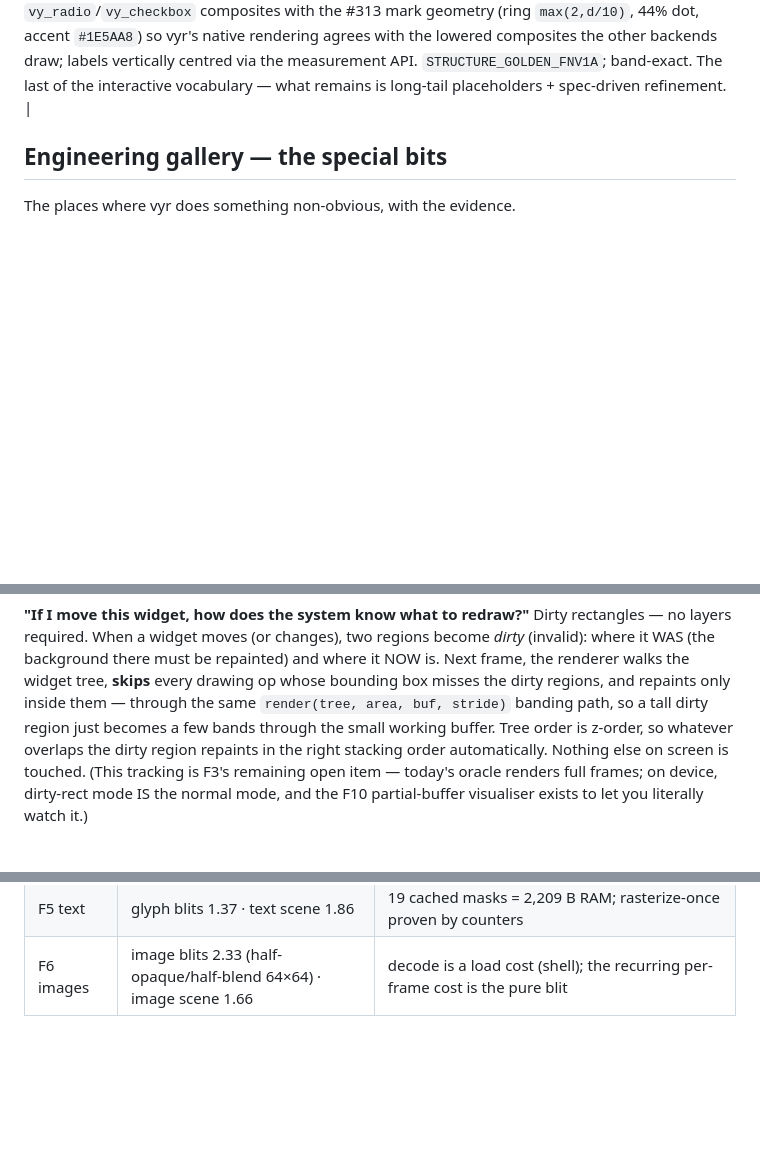
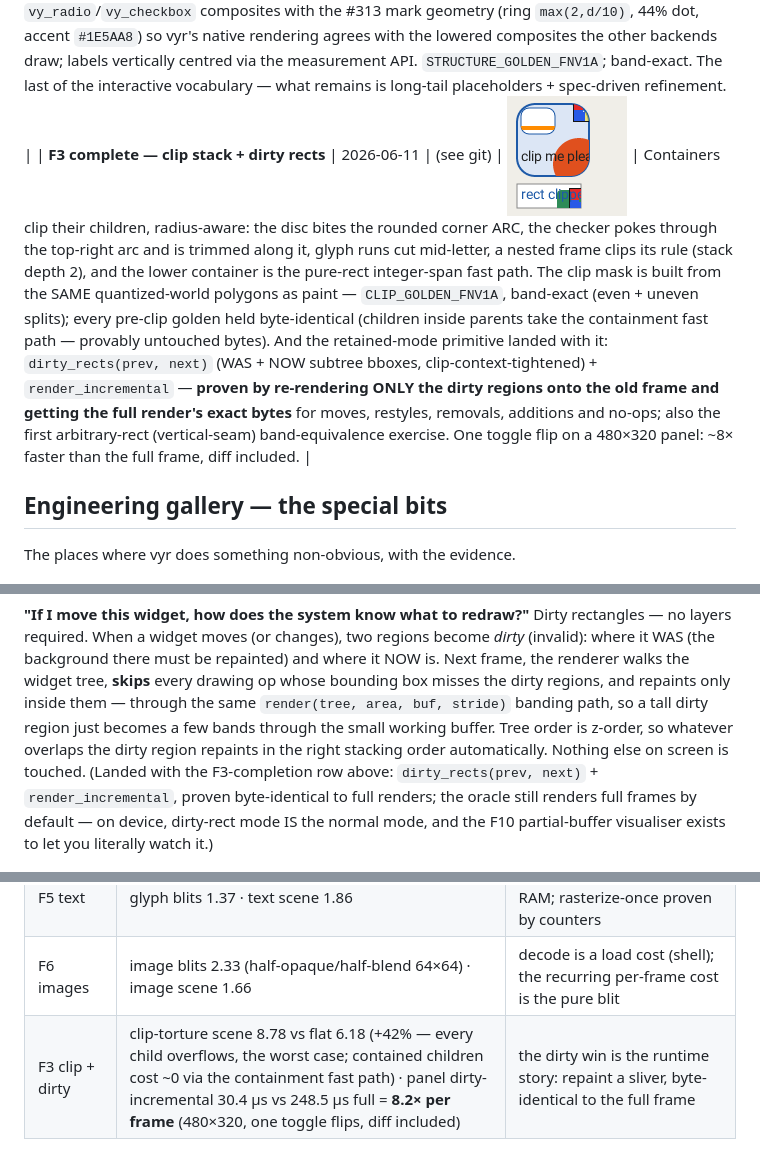
Before and after one commit to awtoau/vyr, a Markdown page: docs/milestones/README.md, 3 parts joined by grey strips. Rendered like a GitHub page; pictures changed too: docs/milestones/f3b-clip-dirty.png (added); blank space fills up the shorter version.

Commit message:
docs(milestones): F3-completion row — clip golden + dirty incremental==full proof (#3)
The clip golden pixels (f3b-clip-dirty.png: disc bitten by the rounded
corner arc, checker trimmed along the top-right arc, glyphs cut
mid-letter, nested clip, pure-rect fast path) appended to README +
index.html per the posterity rule; row text records the dirty-rect
proof (incremental repaint byte-identical to full renders) and the
numbers (8.2x panel win; +42% worst-case clip price). Plain-words
dirty-rect explainer updated: the tracking it promised now exists.

Co-Authored-By: Claude Fable 5 <noreply@anthropic.com>
Signed-off-by: Dan on Selwyn <dan@awto.au>

```diff
--- a/docs/milestones/README.md
+++ b/docs/milestones/README.md
@@ -19,6 +19,7 @@ static server). On GitHub this README renders inline below.
 | **F6 — images** | 2026-06-11 | `28ea911` | ![F6](f6-image.png) | The committed 24×24 RGBA checker blitted from the caller-owned `Assets` registry (decode in cli, core blits — I7): natural size inside a bigger widget, CLIPPED by a smaller one, over a frame, via `vy_imagebutton`. The semi-transparent quadrant blends by exact integer source-over (spot-asserted to the byte); the transparent hole skips. `IMAGE_GOLDEN_FNV1A`; band-exact (integer blits — the glyph argument). |
 
 | **F4 wave 1 — radio + checkbox** | 2026-06-11 | (see git) | ![F4](f4-radio-checkbox.png) | Native `vy_radio`/`vy_checkbox` composites with the #313 mark geometry (ring `max(2,d/10)`, 44% dot, accent `#1E5AA8`) so vyr's native rendering agrees with the lowered composites the other backends draw; labels vertically centred via the measurement API. `STRUCTURE_GOLDEN_FNV1A`; band-exact. The last of the interactive vocabulary — what remains is long-tail placeholders + spec-driven refinement. |
+| **F3 complete — clip stack + dirty rects** | 2026-06-11 | (see git) | ![F3b](f3b-clip-dirty.png) | Containers clip their children, radius-aware: the disc bites the rounded corner ARC, the checker pokes through the top-right arc and is trimmed along it, glyph runs cut mid-letter, a nested frame clips its rule (stack depth 2), and the lower container is the pure-rect integer-span fast path. The clip mask is built from the SAME quantized-world polygons as paint — `CLIP_GOLDEN_FNV1A`, band-exact (even + uneven splits); every pre-clip golden held byte-identical (children inside parents take the containment fast path — provably untouched bytes). And the retained-mode primitive landed with it: `dirty_rects(prev, next)` (WAS + NOW subtree bboxes, clip-context-tightened) + `render_incremental` — **proven by re-rendering ONLY the dirty regions onto the old frame and getting the full render's exact bytes** for moves, restyles, removals, additions and no-ops; also the first arbitrary-rect (vertical-seam) band-equivalence exercise. One toggle flip on a 480×320 panel: ~8× faster than the full frame, diff included. |
 
 ## Engineering gallery — the special bits
 
@@ -88,10 +89,11 @@ and repaints only inside them — through the same `render(tree, area, buf,
 stride)` banding path, so a tall dirty region just becomes a few bands
 through the small working buffer. Tree order is z-order, so whatever overlaps
 the dirty region repaints in the right stacking order automatically. Nothing
-else on screen is touched. (This tracking is F3's remaining open item —
-today's oracle renders full frames; on device, dirty-rect mode IS the normal
-mode, and the F10 partial-buffer visualiser exists to let you literally watch
-it.)
+else on screen is touched. (Landed with the F3-completion row above:
+`dirty_rects(prev, next)` + `render_incremental`, proven byte-identical to
+full renders; the oracle still renders full frames by default — on device,
+dirty-rect mode IS the normal mode, and the F10 partial-buffer visualiser
+exists to let you literally watch it.)
 
 ![dirty diagram](eng-diagram-dirty.png)
 
@@ -184,3 +186,4 @@ story: **vyr is co-developed by two AI sessions on one shared system.**
 | F2 baseline | fills 1.3 · strokes 2.5 · discs 3.7 · rings 5.2 · gradients 6.7 · IR scene 5.9 | scaling table exposed the per-band fixed cost (1.0×→2.1× as bands shrink) — first recorded optimization target |
 | F5 text | glyph blits 1.37 · text scene 1.86 | 19 cached masks = 2,209 B RAM; rasterize-once proven by counters |
 | F6 images | image blits 2.33 (half-opaque/half-blend 64×64) · image scene 1.66 | decode is a load cost (shell); the recurring per-frame cost is the pure blit |
+| F3 clip + dirty | clip-torture scene 8.78 vs flat 6.18 (+42% — every child overflows, the worst case; contained children cost ~0 via the containment fast path) · panel dirty-incremental 30.4 µs vs 248.5 µs full = **8.2× per frame** (480×320, one toggle flips, diff included) | the dirty win is the runtime story: repaint a sliver, byte-identical to the full frame |
```
Also changed, not shown: 1 other file.
